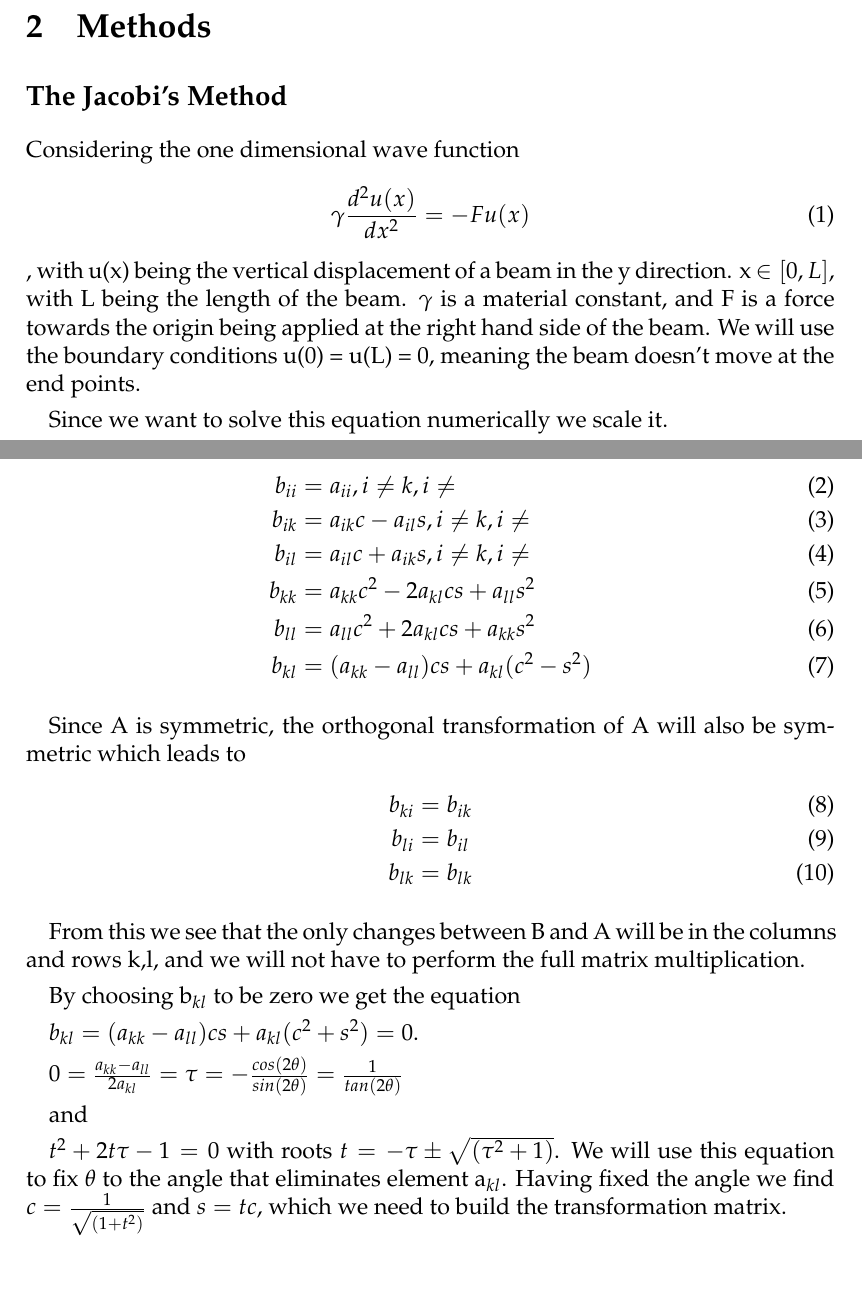
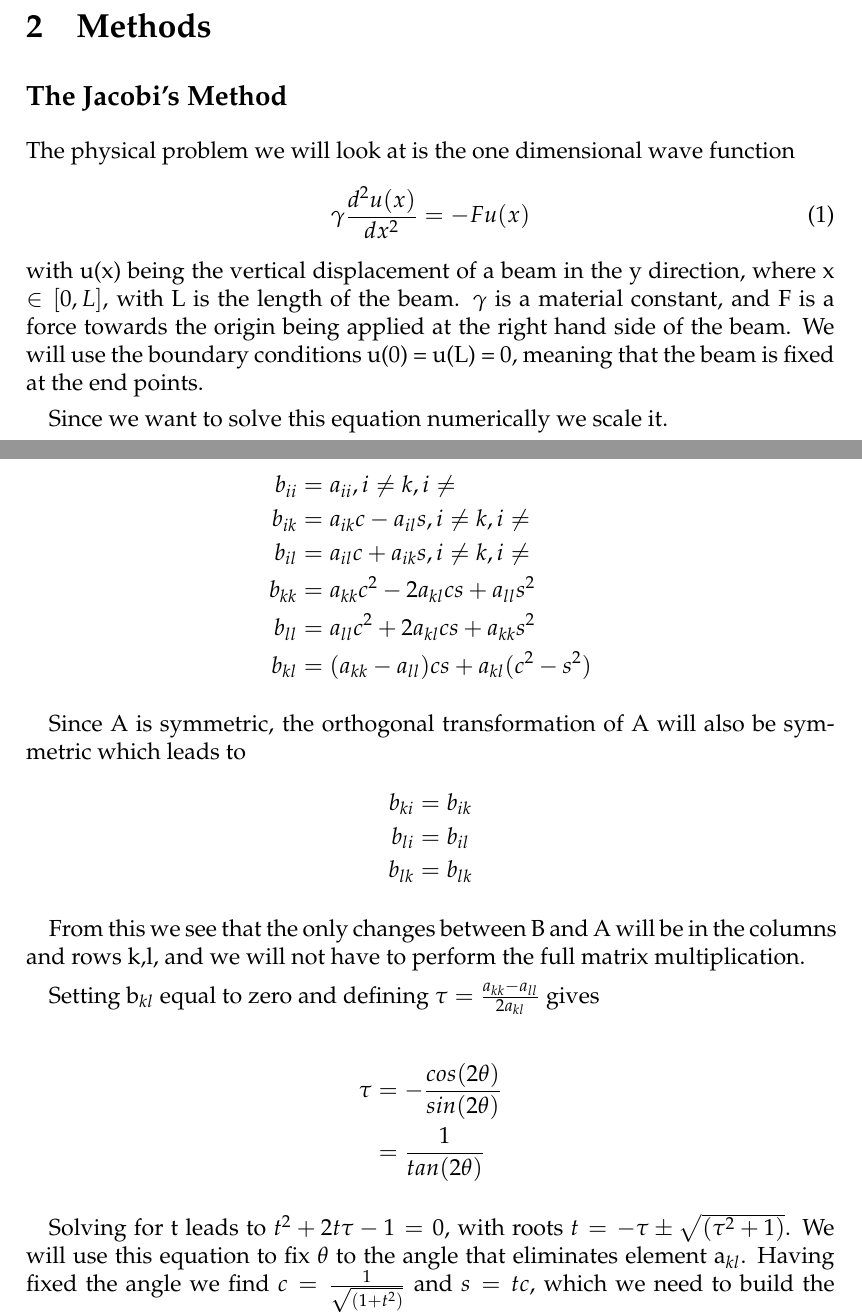
Before and after one commit to ejgal/FYS4150, a LaTeX document (Project2/latex/main.tex, which reads Project2/latex/methods.tex): two parts of pages 3 and 5 of 14, joined at a grey line, cut so that both start at the same text, the shorter picture padded with empty space. Compiled offline with pdfLaTeX.

Commit message:
Improve jacobi description

```diff
--- a/Project2/latex/methods.tex
+++ b/Project2/latex/methods.tex
@@ -1,15 +1,16 @@
 \section{Methods}
 
 \subsection*{The Jacobi's Method}
-Considering the one dimensional wave function
+
+The physical problem we will look at is the one dimensional wave function
 \begin{equation}
 \gamma \frac{d^2 u(x)}{dx^2} = -F u(x)
 \end{equation}
-, with u(x) being the vertical displacement of a beam in the y direction.
-x $\in [0, L]$, with L being the length of the beam. $\gamma$ is a material constant,
+with u(x) being the vertical displacement of a beam in the y direction, where
+x $\in [0, L]$, with L is the length of the beam. $\gamma$ is a material constant,
 and F is a force towards the origin being applied at the right hand side of the beam.
-We will use the boundary conditions u(0) = u(L) = 0, meaning the beam doesn't move
-at the end points.
+We will use the boundary conditions u(0) = u(L) = 0, meaning that the beam is
+fixed at the end points.
 
 
 Since we want to solve this equation numerically we scale it.
@@ -81,28 +82,28 @@ Performing the transformation results in the following matrix.
   b_{kk} &= a_{kk}c^2 - 2a_{kl}cs + a_{ll}s^2 \\
   b_{ll} &= a_{ll}c^2 + 2a_{kl}cs + a_{kk}s^2 \\
   b_{kl} &= (a_{kk}- a_{ll})cs + a_{kl}(c^2 - s^2)
-\end{align}
+\end{align*}
 
 Since A is symmetric, the orthogonal transformation of A will also be symmetric
 which leads to
-\begin{align}
+\begin{align*}
   b_{ki} &= b_{ik} \\
   b_{li} &= b_{il} \\
   b_{lk} &= b_{lk}
-\end{align}
+\end{align*}
 
 From this we see that the only changes between B and A will be in the columns
 and rows k,l, and we will not have to perform the full matrix multiplication.
 
-By choosing b$_{kl}$ to be zero we get the equation
+Setting b$_{kl}$ equal to zero and defining $\tau = \frac{a_{kk} - a_{ll}}{2a_{kl}}$
+gives
 
-$b_{kl} = (a_{kk}-a_{ll})cs + a_{kl} (c^2 + s^2) = 0$.
+\begin{align*}
+  \tau &= -\frac{cos(2\theta)}{sin(2\theta)} \\
+  &=  \frac{1}{tan(2\theta)}
+\end{align*}
 
-$0 = \frac{a_{kk} - a_{ll}}{2a_{kl}} = \tau = -\frac{cos(2\theta)}{sin(2\theta)} = \frac{1}{tan(2\theta)}$
-
-and
-
-$t^2 + 2t\tau -1 = 0$ with roots $t = -\tau \pm \sqrt{(\tau^2 + 1)}$. We will
+Solving for t leads to $t^2 + 2t\tau -1 = 0$, with roots $t = -\tau \pm \sqrt{(\tau^2 + 1)}$. We will
 use this equation to fix $\theta$ to the angle that eliminates element a$_{kl}$.
 Having fixed the angle we find $c = \frac{1}{\sqrt{(1+t^2)}}$ and $s = tc$, which
 we need to build the transformation matrix.
```
Also changed, not shown: Project2/latex/methods.tex (8 more changed lines).
